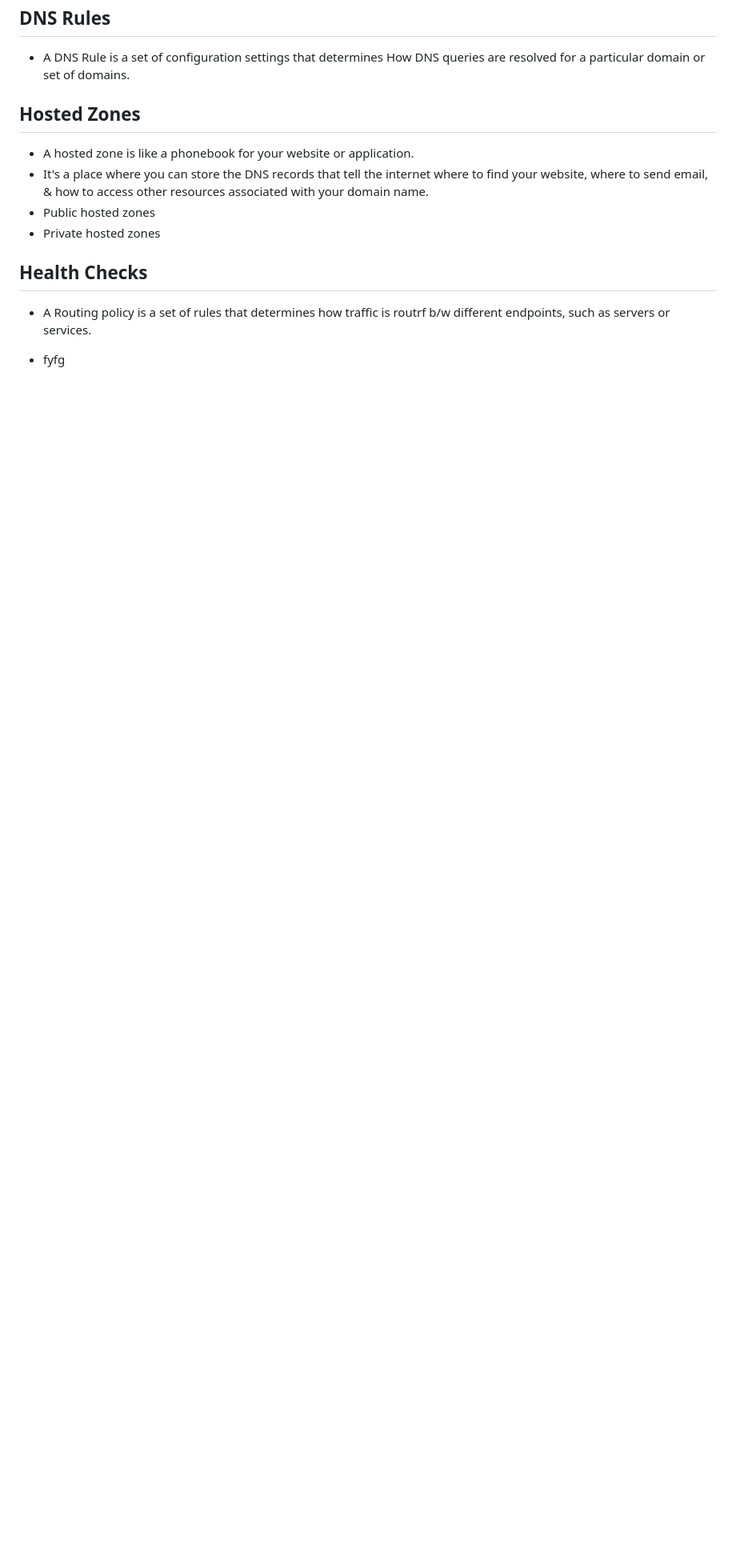
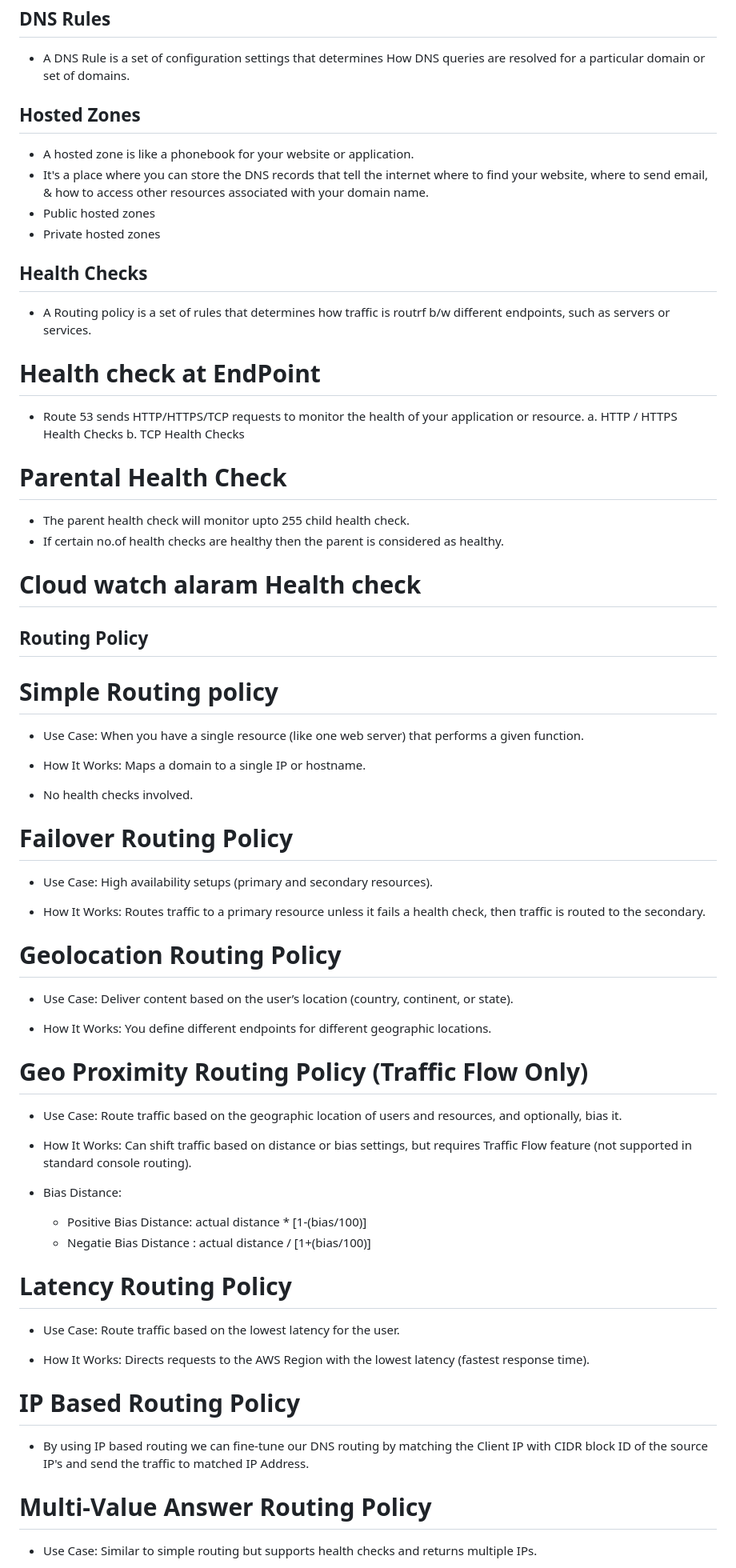
Before and after one commit to UmaMaheshAdabala/devops_practice, a Markdown page: AWS/cls.md, the part around one of its changes. Shown at 80% size. Rendered like a GitHub page; blank space fills up the shorter version.

```diff
--- a/AWS/cls.md
+++ b/AWS/cls.md
@@ -1382,4 +1382,62 @@ DNS--->Root Server(tell TLD)--->TLD(gives Name Server Record)--->Autoritative Se
 
 - A Routing policy is a set of rules that determines how traffic is routrf b/w different endpoints, such as servers or services.
 
-- fyfg
+# Health check at EndPoint
+
+- Route 53 sends HTTP/HTTPS/TCP requests to monitor the health of your application or resource.
+  a. HTTP / HTTPS Health Checks
+  b. TCP Health Checks
+
+# Parental Health Check
+
+- The parent health check will monitor upto 255 child health check.
+- If certain no.of health checks are healthy then the parent is considered as healthy.
+
+# Cloud watch alaram Health check
+
+## Routing Policy
+
+# Simple Routing policy
+
+- Use Case: When you have a single resource (like one web server) that performs a given function.
+
+- How It Works: Maps a domain to a single IP or hostname.
+
+- No health checks involved.
+
+# Failover Routing Policy
+
+- Use Case: High availability setups (primary and secondary resources).
+
+- How It Works: Routes traffic to a primary resource unless it fails a health check, then traffic is routed to the secondary.
+
+# Geolocation Routing Policy
+
+- Use Case: Deliver content based on the user’s location (country, continent, or state).
+
+- How It Works: You define different endpoints for different geographic locations.
+
+# Geo Proximity Routing Policy (Traffic Flow Only)
+
+- Use Case: Route traffic based on the geographic location of users and resources, and optionally, bias it.
+
+- How It Works: Can shift traffic based on distance or bias settings, but requires Traffic Flow feature (not supported in standard console routing).
+
+- Bias Distance:
+  - Positive Bias Distance: actual distance \* [1-(bias/100)]
+  - Negatie Bias Distance : actual distance / [1+(bias/100)]
+
+# Latency Routing Policy
+
+- Use Case: Route traffic based on the lowest latency for the user.
+
+- How It Works: Directs requests to the AWS Region with the lowest latency (fastest response time).
+
+# IP Based Routing Policy
+
+- By using IP based routing we can fine-tune our DNS routing by matching the Client IP with CIDR block ID of the source IP's and send the traffic to matched IP Address.
+
+# Multi-Value Answer Routing Policy
+
+- Use Case: Similar to simple routing but supports health checks and returns multiple IPs.
+
```
Also changed, not shown: other parts of AWS/cls.md (+59 -0 lines).
